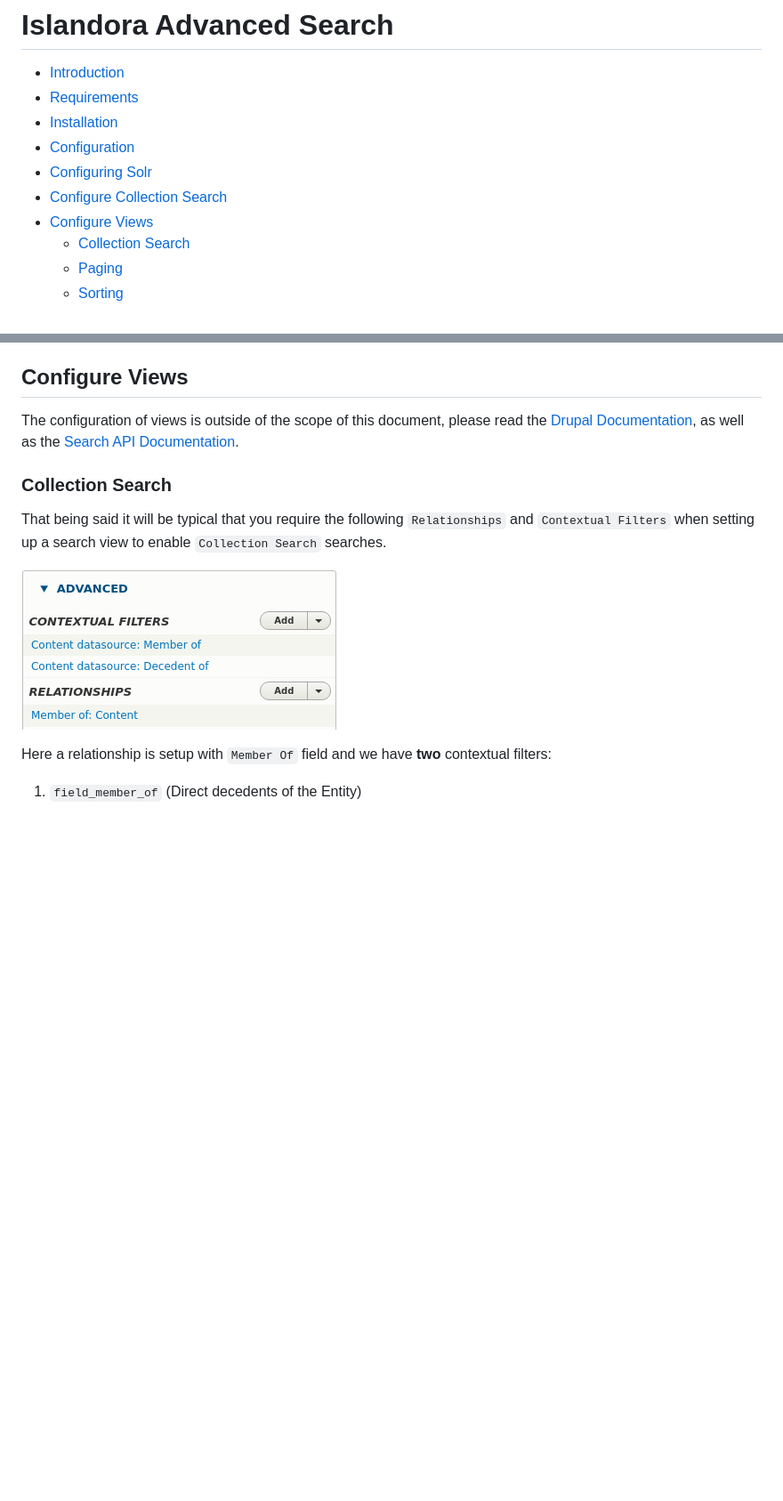
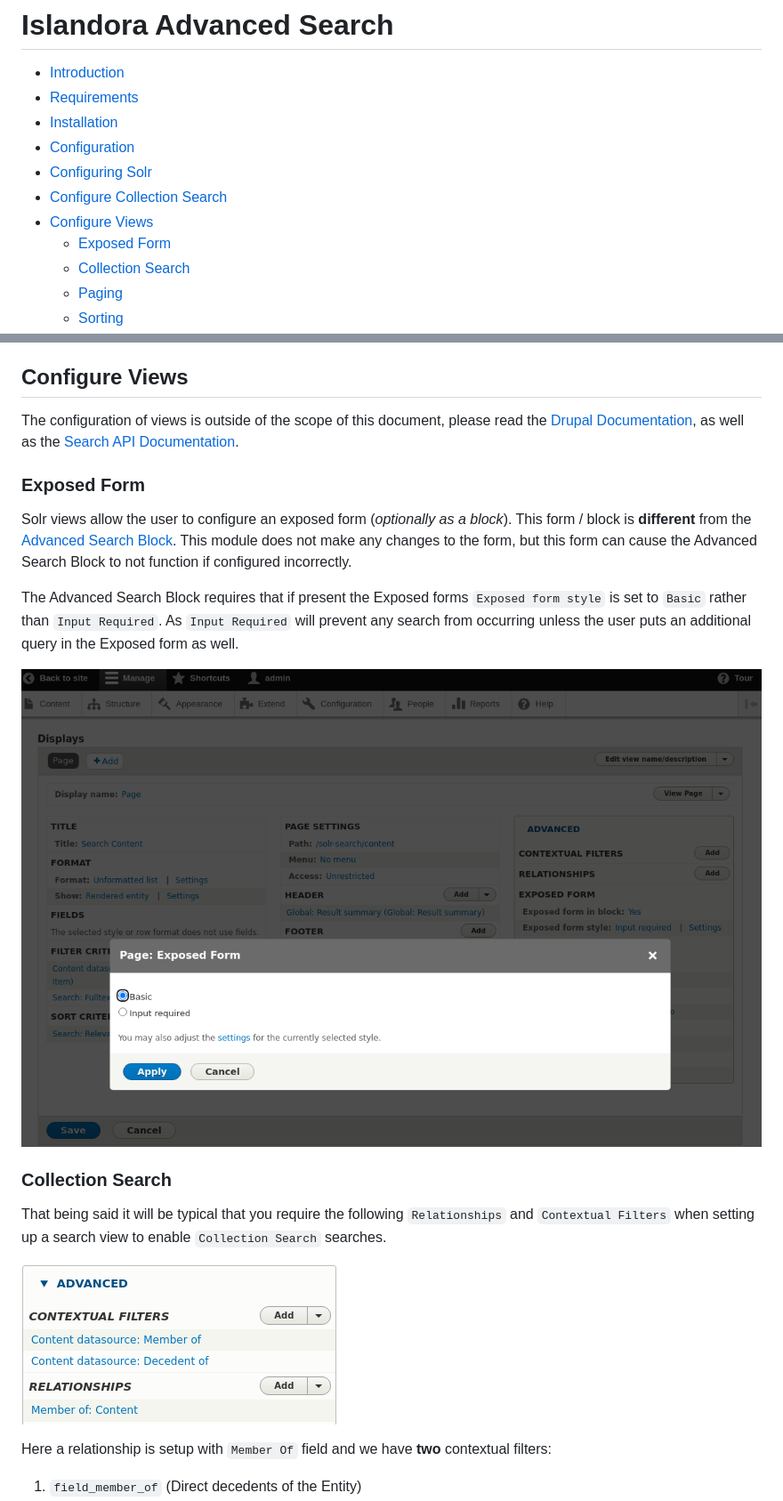
Before and after one commit to Islandora/advanced_search, a Markdown page: README.md, 2 parts joined by grey strips. Shown at 89% size. GitHub-like rendering; pictures changed too: docs/basic-input.png (added); blank space fills up the shorter version.

```diff
--- a/README.md
+++ b/README.md
@@ -7,6 +7,7 @@
 - [Configuring Solr](#configuring-solr)
 - [Configure Collection Search](#configure-collection-search)
 - [Configure Views](#configure-views)
+  - [Exposed Form](#exposed-form)
   - [Collection Search](#collection-search)
   - [Paging](#paging)
   - [Sorting](#sorting)
@@ -95,6 +96,21 @@ The configuration of views is outside of the scope of this document, please read
 the [Drupal Documentation](https://www.drupal.org/docs/8/core/modules/views), as
 well as the
 [Search API Documentation](https://www.drupal.org/docs/contributed-modules/search-api).
+
+### Exposed Form
+
+Solr views allow the user to configure an exposed form (_optionally as a
+block_). This form / block is **different** from the
+[Advanced Search Block](#advanced-search-block). This module does not make any
+changes to the form, but this form can cause the Advanced Search Block to not
+function if configured incorrectly.
+
+The Advanced Search Block requires that if present the Exposed forms
+`Exposed form style` is set to `Basic` rather than `Input Required`. As
+`Input Required` will prevent any search from occurring unless the user puts an
+additional query in the Exposed form as well.
+
+![Form Style](./docs/basic-input.png)
 
 ### Collection Search
 
```
Also changed, not shown: other parts of README.md (+5 -0 lines), 4 other files.
